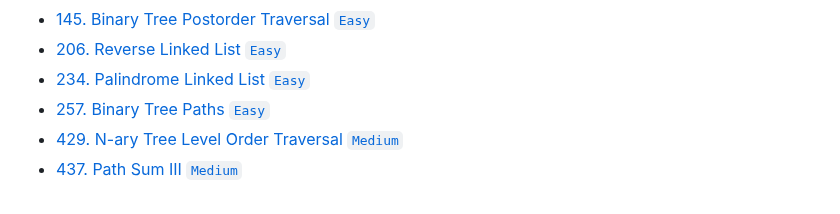
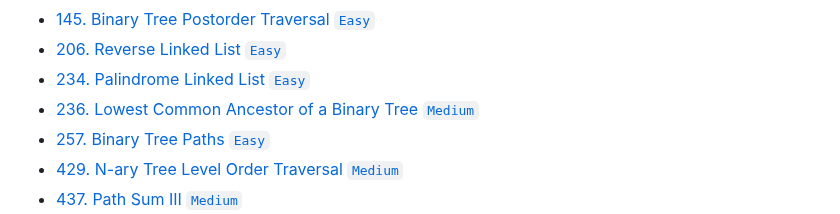
Before and after one commit to dandelion-huang/typescript-leetcode, a Markdown page: README.md, the part around the change. Rendered like a GitHub page.

Commit message:
docs: ✏️ update README.md for leetcode 236

```diff
--- a/README.md
+++ b/README.md
@@ -23,6 +23,7 @@ Solving Leetcode problems with TypeScript.
 -   [145. Binary Tree Postorder Traversal `Easy`](./src/0001-1000/145/postorderTraversal.ts)
 -   [206. Reverse Linked List `Easy`](./src/0001-1000/206/reverseList.ts)
 -   [234. Palindrome Linked List `Easy`](./src/0001-1000/234/isPalindrome.ts)
+-   [236. Lowest Common Ancestor of a Binary Tree `Medium`](./src/0001-1000/236/lowestCommonAncestor.ts)
 -   [257. Binary Tree Paths `Easy`](./src/0001-1000/257/binaryTreePaths.ts)
 -   [429. N-ary Tree Level Order Traversal `Medium`](./src/0001-1000/429/levelOrder.ts)
 -   [437. Path Sum III `Medium`](./src/0001-1000/437/pathSum.ts)
```
